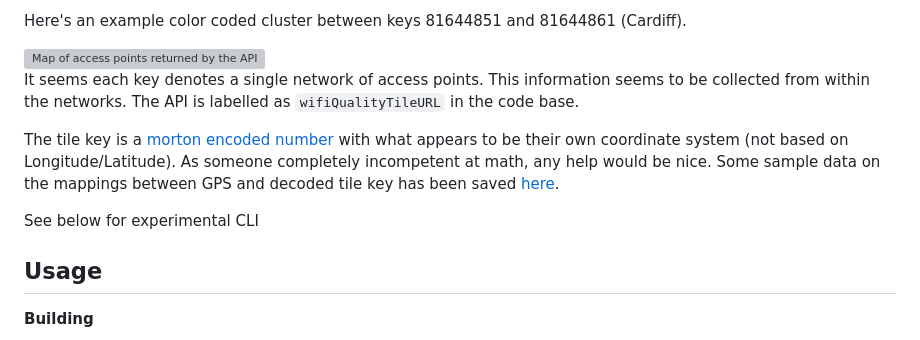
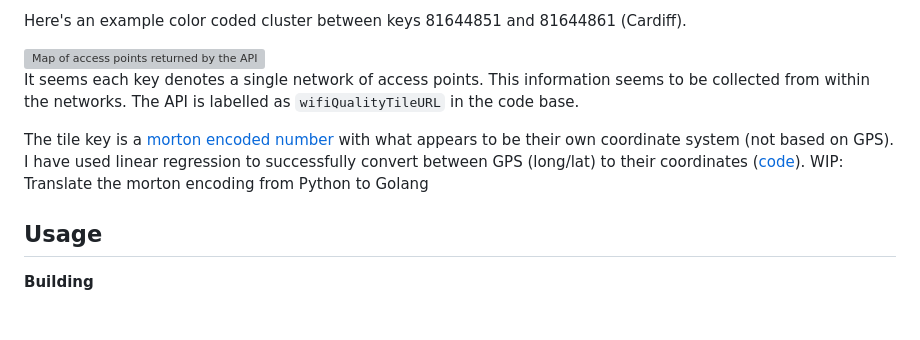
Before and after one commit to acheong08/apple-corelocation-experiments, a Markdown page: README.md, the part around the change. Rendered like a GitHub page; blank space fills up the shorter version; grey boxes are pictures that could not be loaded.

```diff
--- a/README.md
+++ b/README.md
@@ -25,10 +25,7 @@ Here's an example color coded cluster between keys 81644851 and 81644861 (Cardif
 
 It seems each key denotes a single network of access points. This information seems to be collected from within the networks. The API is labelled as `wifiQualityTileURL` in the code base.
 
-The tile key is a [morton encoded number](https://en.wikipedia.org/wiki/Z-order_curve) with what appears to be their own coordinate system (not based on Longitude/Latitude). As someone completely incompetent at math, any help would be nice. Some sample data on the mappings between GPS and decoded tile key has been saved [here](./tileCoordsToGPS.jsonl).
-
-
-See below for experimental CLI
+The tile key is a [morton encoded number](https://en.wikipedia.org/wiki/Z-order_curve) with what appears to be their own coordinate system (not based on GPS). I have used linear regression to successfully convert between GPS (long/lat) to their coordinates ([code](./cmd/regress/main.go)). WIP: Translate the morton encoding from Python to Golang
 
 ## Usage
 
```
